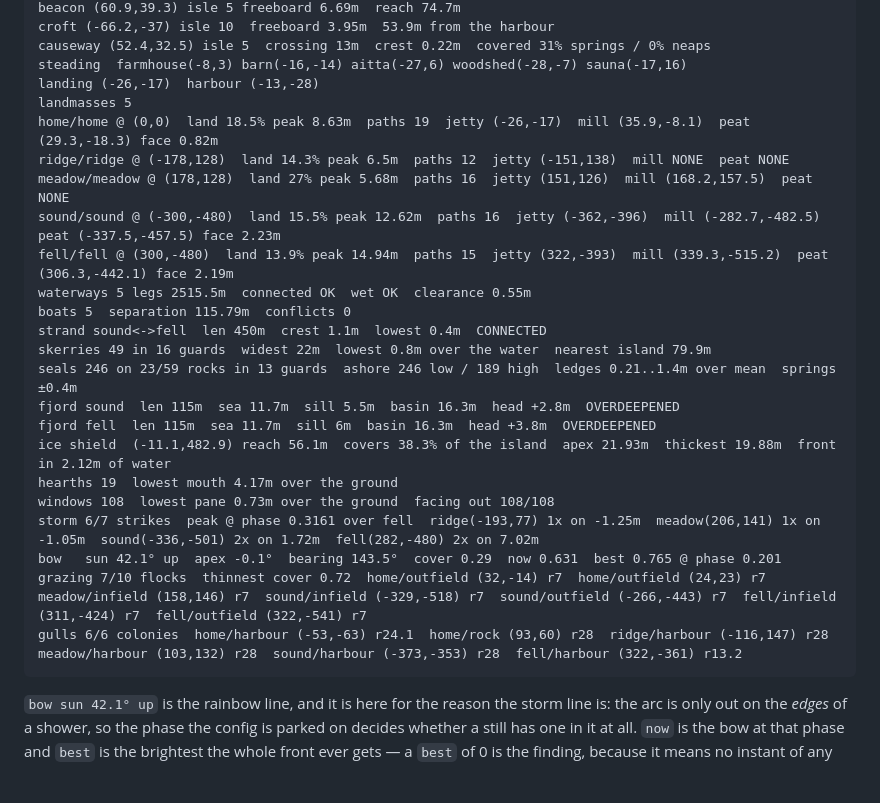
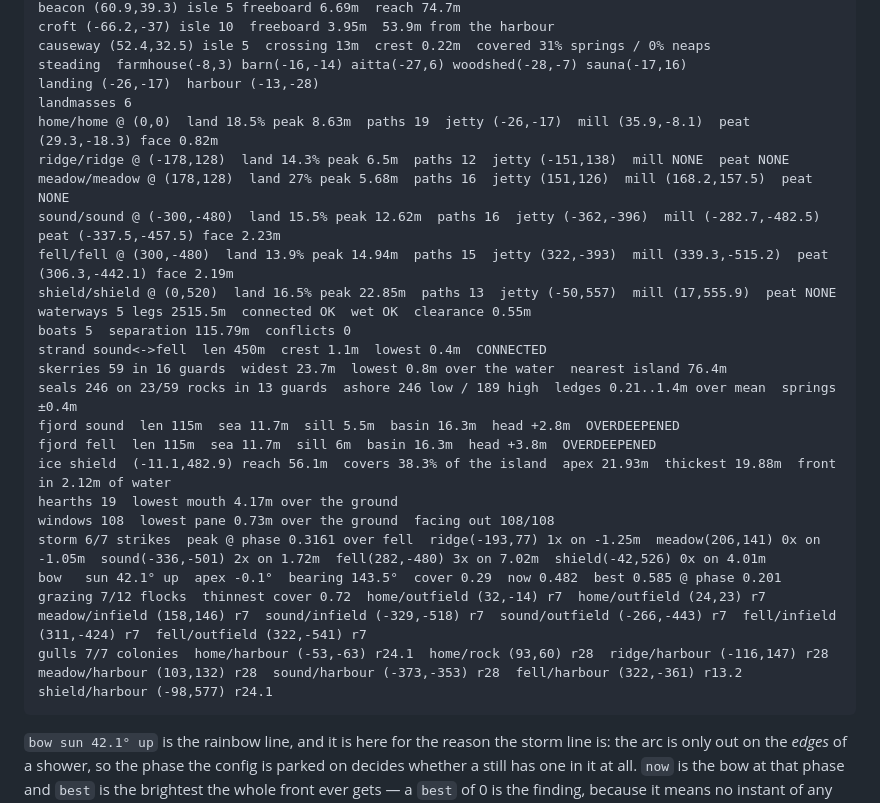
Before and after one commit to tuomashatakka/three-isometric-scape, a Markdown page: agents.md, the part around one of its changes. Rendered like a GitHub page; blank space fills up the shorter version.

````diff
--- a/agents.md
+++ b/agents.md
@@ -147,26 +149,27 @@ croft (-66.2,-37) isle 10  freeboard 3.95m  53.9m from the harbour
 causeway (52.4,32.5) isle 5  crossing 13m  crest 0.22m  covered 31% springs / 0% neaps
 steading  farmhouse(-8,3) barn(-16,-14) aitta(-27,6) woodshed(-28,-7) sauna(-17,16)
 landing (-26,-17)  harbour (-13,-28)
-landmasses 5
+landmasses 6
 home/home @ (0,0)  land 18.5% peak 8.63m  paths 19  jetty (-26,-17)  mill (35.9,-8.1)  peat (29.3,-18.3) face 0.82m
 ridge/ridge @ (-178,128)  land 14.3% peak 6.5m  paths 12  jetty (-151,138)  mill NONE  peat NONE
 meadow/meadow @ (178,128)  land 27% peak 5.68m  paths 16  jetty (151,126)  mill (168.2,157.5)  peat NONE
 sound/sound @ (-300,-480)  land 15.5% peak 12.62m  paths 16  jetty (-362,-396)  mill (-282.7,-482.5)  peat (-337.5,-457.5) face 2.23m
 fell/fell @ (300,-480)  land 13.9% peak 14.94m  paths 15  jetty (322,-393)  mill (339.3,-515.2)  peat (306.3,-442.1) face 2.19m
+shield/shield @ (0,520)  land 16.5% peak 22.85m  paths 13  jetty (-50,557)  mill (17,555.9)  peat NONE
 waterways 5 legs 2515.5m  connected OK  wet OK  clearance 0.55m
 boats 5  separation 115.79m  conflicts 0
 strand sound<->fell  len 450m  crest 1.1m  lowest 0.4m  CONNECTED
-skerries 49 in 16 guards  widest 22m  lowest 0.8m over the water  nearest island 79.9m
+skerries 59 in 16 guards  widest 23.7m  lowest 0.8m over the water  nearest island 76.4m
 seals 246 on 23/59 rocks in 13 guards  ashore 246 low / 189 high  ledges 0.21..1.4m over mean  springs ±0.4m
 fjord sound  len 115m  sea 11.7m  sill 5.5m  basin 16.3m  head +2.8m  OVERDEEPENED
 fjord fell  len 115m  sea 11.7m  sill 6m  basin 16.3m  head +3.8m  OVERDEEPENED
 ice shield  (-11.1,482.9) reach 56.1m  covers 38.3% of the island  apex 21.93m  thickest 19.88m  front in 2.12m of water
 hearths 19  lowest mouth 4.17m over the ground
 windows 108  lowest pane 0.73m over the ground  facing out 108/108
-storm 6/7 strikes  peak @ phase 0.3161 over fell  ridge(-193,77) 1x on -1.25m  meadow(206,141) 1x on -1.05m  sound(-336,-501) 2x on 1.72m  fell(282,-480) 2x on 7.02m
-bow   sun 42.1° up  apex -0.1°  bearing 143.5°  cover 0.29  now 0.631  best 0.765 @ phase 0.201
-grazing 7/10 flocks  thinnest cover 0.72  home/outfield (32,-14) r7  home/outfield (24,23) r7  meadow/infield (158,146) r7  sound/infield (-329,-518) r7  sound/outfield (-266,-443) r7  fell/infield (311,-424) r7  fell/outfield (322,-541) r7
-gulls 6/6 colonies  home/harbour (-53,-63) r24.1  home/rock (93,60) r28  ridge/harbour (-116,147) r28  meadow/harbour (103,132) r28  sound/harbour (-373,-353) r28  fell/harbour (322,-361) r13.2
+storm 6/7 strikes  peak @ phase 0.3161 over fell  ridge(-193,77) 1x on -1.25m  meadow(206,141) 0x on -1.05m  sound(-336,-501) 2x on 1.72m  fell(282,-480) 3x on 7.02m  shield(-42,526) 0x on 4.01m
+bow   sun 42.1° up  apex -0.1°  bearing 143.5°  cover 0.29  now 0.482  best 0.585 @ phase 0.201
+grazing 7/12 flocks  thinnest cover 0.72  home/outfield (32,-14) r7  home/outfield (24,23) r7  meadow/infield (158,146) r7  sound/infield (-329,-518) r7  sound/outfield (-266,-443) r7  fell/infield (311,-424) r7  fell/outfield (322,-541) r7
+gulls 7/7 colonies  home/harbour (-53,-63) r24.1  home/rock (93,60) r28  ridge/harbour (-116,147) r28  meadow/harbour (103,132) r28  sound/harbour (-373,-353) r28  fell/harbour (322,-361) r13.2  shield/harbour (-98,577) r24.1
 ```
 
 `bow sun 42.1° up` is the rainbow line, and it is here for the reason the storm line is: the arc is only out on the *edges* of a shower, so the phase the config is parked on decides whether a still has one in it at all. `now` is the bow at that phase and `best` is the brightest the whole front ever gets — a `best` of 0 is the finding, because it means no instant of any front on this coast has a bow in it, and the causes are all silent ones: the sun over 51° all day, `weather.rain` at zero, or a week cold enough that everything falling is snow. `apex` is the geometry — 42° less the sun's own elevation, which is how far the top of the inner arc stands over the sea — and it goes *negative* in the middle of a summer day, which is not a fault: it is the hours this coast keeps its outer bow and loses its inner one, and it is why the module gates on 51° rather than 42°. `bearing` is where to look, opposite the sun.
````
Also changed, not shown: other parts of agents.md (+14 -12 lines).
